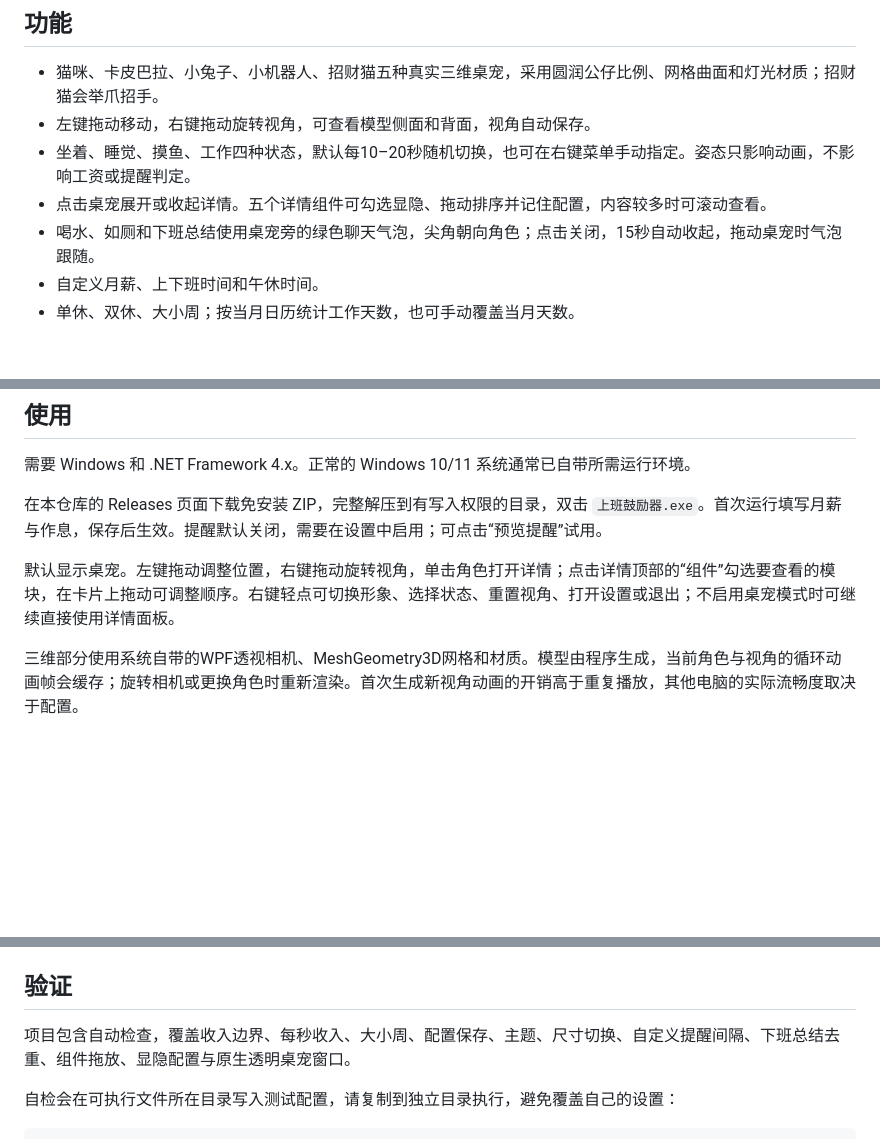
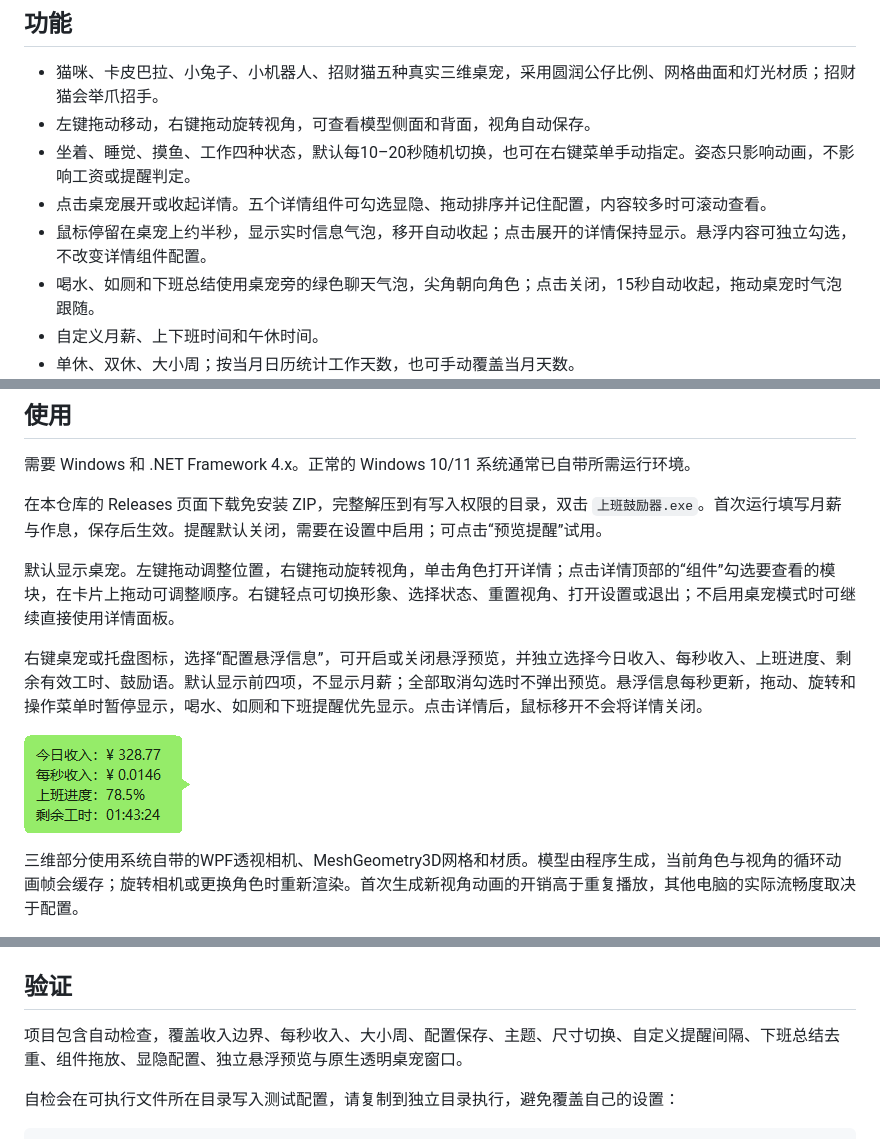
Before and after one commit to 24huang/work-encourager, a Markdown page: README.md, 3 parts joined by grey strips. GitHub-like rendering; pictures changed too: assets/hover.png (added); blank space fills up the shorter version.

Commit message:
Add configurable pet hover previews while retaining pinned click details

```diff
--- a/README.md
+++ b/README.md
@@ -20,6 +20,7 @@ Windows 三维桌宠与可配置详情面板，显示当天上班进度、剩余
 - 左键拖动移动，右键拖动旋转视角，可查看模型侧面和背面，视角自动保存。
 - 坐着、睡觉、摸鱼、工作四种状态，默认每10–20秒随机切换，也可在右键菜单手动指定。姿态只影响动画，不影响工资或提醒判定。
 - 点击桌宠展开或收起详情。五个详情组件可勾选显隐、拖动排序并记住配置，内容较多时可滚动查看。
+- 鼠标停留在桌宠上约半秒，显示实时信息气泡，移开自动收起；点击展开的详情保持显示。悬浮内容可独立勾选，不改变详情组件配置。
 - 喝水、如厕和下班总结使用桌宠旁的绿色聊天气泡，尖角朝向角色；点击关闭，15秒自动收起，拖动桌宠时气泡跟随。
 - 自定义月薪、上下班时间和午休时间。
 - 单休、双休、大小周；按当月日历统计工作天数，也可手动覆盖当月天数。
@@ -38,6 +39,10 @@ Windows 三维桌宠与可配置详情面板，显示当天上班进度、剩余
 在本仓库的 Releases 页面下载免安装 ZIP，完整解压到有写入权限的目录，双击 `上班鼓励器.exe`。首次运行填写月薪与作息，保存后生效。提醒默认关闭，需要在设置中启用；可点击“预览提醒”试用。
 
 默认显示桌宠。左键拖动调整位置，右键拖动旋转视角，单击角色打开详情；点击详情顶部的“组件”勾选要查看的模块，在卡片上拖动可调整顺序。右键轻点可切换形象、选择状态、重置视角、打开设置或退出；不启用桌宠模式时可继续直接使用详情面板。
+
+右键桌宠或托盘图标，选择“配置悬浮信息”，可开启或关闭悬浮预览，并独立选择今日收入、每秒收入、上班进度、剩余有效工时、鼓励语。默认显示前四项，不显示月薪；全部取消勾选时不弹出预览。悬浮信息每秒更新，拖动、旋转和操作菜单时暂停显示，喝水、如厕和下班提醒优先显示。点击详情后，鼠标移开不会将详情关闭。
+
+![悬浮信息气泡，内容可独立配置](assets/hover.png)
 
 三维部分使用系统自带的WPF透视相机、MeshGeometry3D网格和材质。模型由程序生成，当前角色与视角的循环动画帧会缓存；旋转相机或更换角色时重新渲染。首次生成新视角动画的开销高于重复播放，其他电脑的实际流畅度取决于配置。
 
@@ -69,7 +74,7 @@ Windows 三维桌宠与可配置详情面板，显示当天上班进度、剩余
 
 ## 验证
 
-项目包含自动检查，覆盖收入边界、每秒收入、大小周、配置保存、主题、尺寸切换、自定义提醒间隔、下班总结去重、组件拖放、显隐配置与原生透明桌宠窗口。
+项目包含自动检查，覆盖收入边界、每秒收入、大小周、配置保存、主题、尺寸切换、自定义提醒间隔、下班总结去重、组件拖放、显隐配置、独立悬浮预览与原生透明桌宠窗口。
 
 自检会在可执行文件所在目录写入测试配置，请复制到独立目录执行，避免覆盖自己的设置：
 
```
Also changed, not shown: 4 other files.
